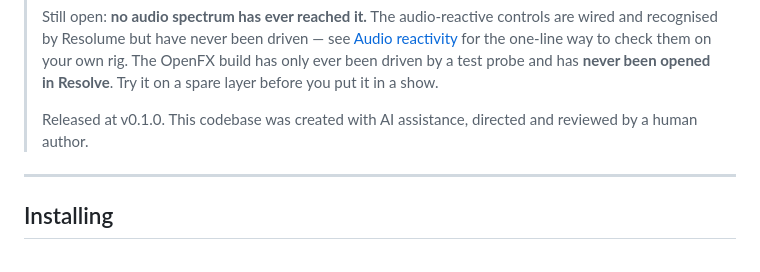
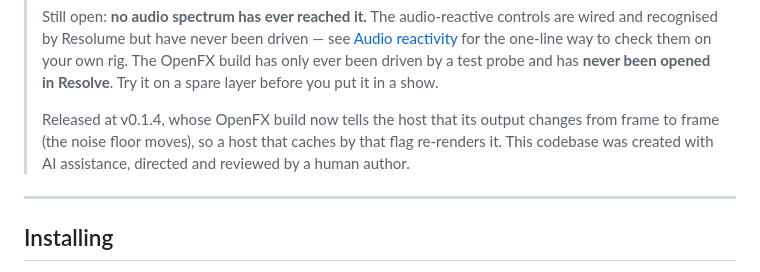
Before and after one commit to stoatworks-labs/compander, a Markdown page: docs/USER-GUIDE.md, the part around the change. Drawn GitHub-style.

Commit message:
Docs: v0.1.4
Co-Authored-By: Claude Opus 5.5 <noreply@anthropic.com>

```diff
--- a/docs/USER-GUIDE.md
+++ b/docs/USER-GUIDE.md
@@ -41,8 +41,9 @@ line after line.
 > a test probe and has **never been opened in Resolve**. Try it on a spare layer before you put it
 > in a show.
 >
-> Released at v0.1.0. This codebase was created with AI assistance, directed and reviewed by a
-> human author.
+> Released at v0.1.4, whose OpenFX build now tells the host that its output changes from frame to
+> frame (the noise floor moves), so a host that caches by that flag re-renders it. This codebase
+> was created with AI assistance, directed and reviewed by a human author.
 
 ---
 
```
